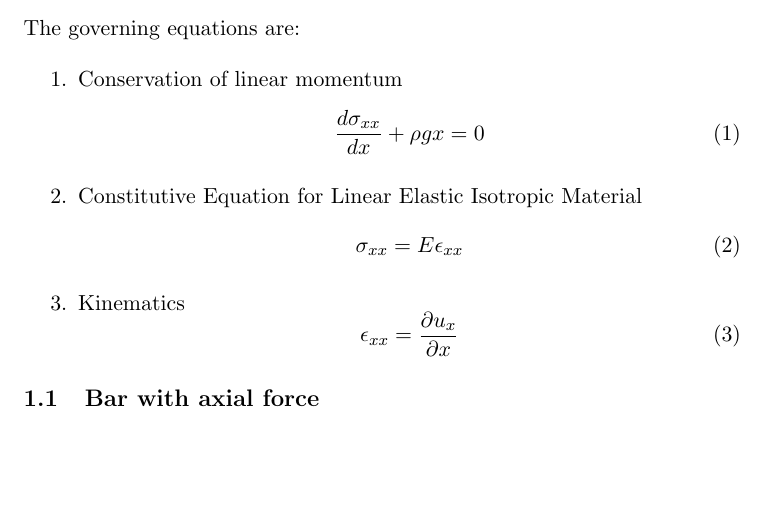
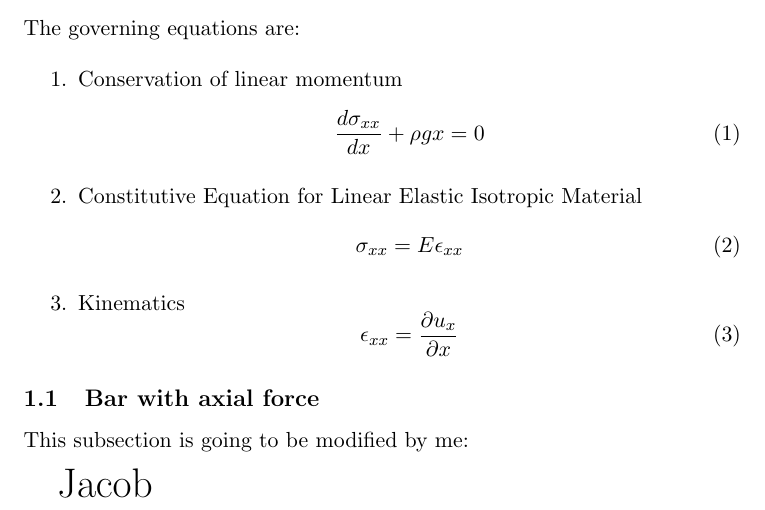
Before and after one commit to netohomes/FiniteElementMethod_Examples, a LaTeX problem sheet (Latex_files/Examples.tex): part of the page, cut so that both start at the same text, the shorter picture padded with empty space. Compiled offline with pdfLaTeX.

Commit message:
Modificación no importante. Test 1

```diff
--- a/Latex_files/Examples.tex
+++ b/Latex_files/Examples.tex
@@ -27,6 +27,10 @@ The governing equations are:
 \subsection{Bar with axial force}
 
 
+This subsection is going to be modified by me:
+
+\huge{Jacob}
+
 
 
 \end{document}
```
Also changed, not shown: Latex_files/Examples.pdf.
